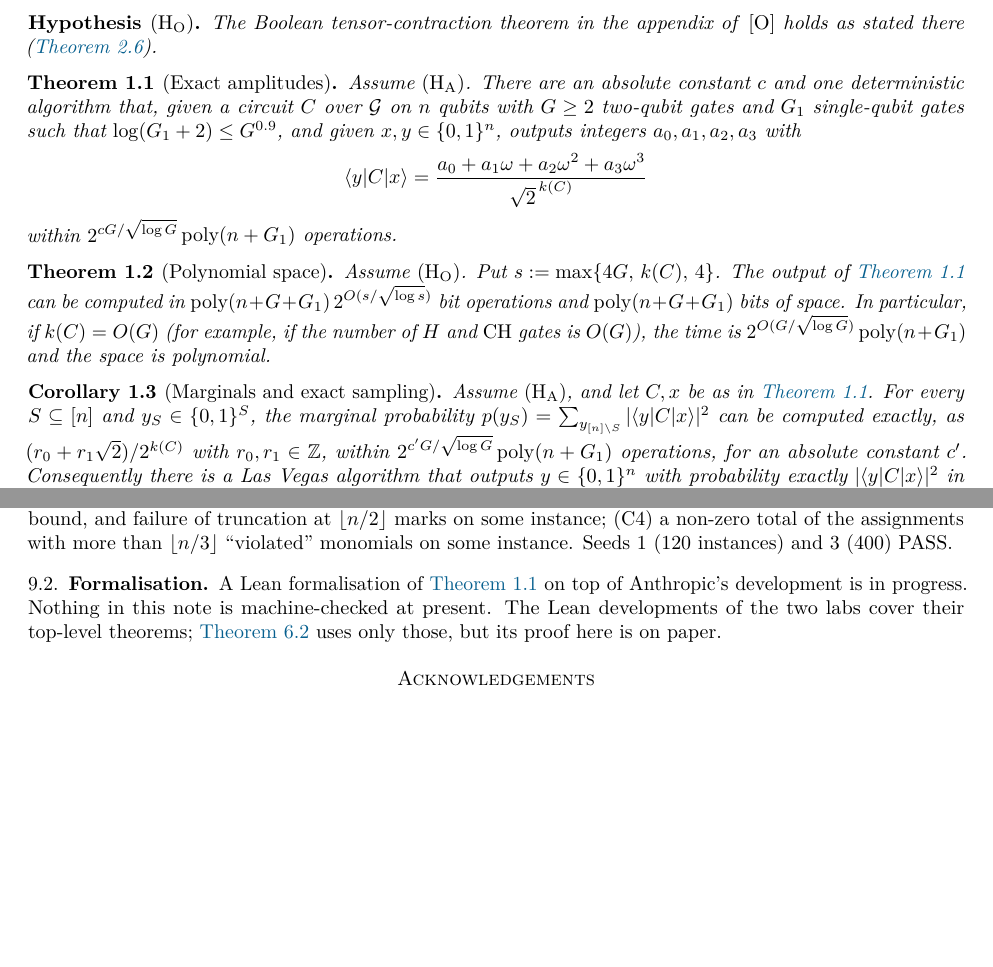
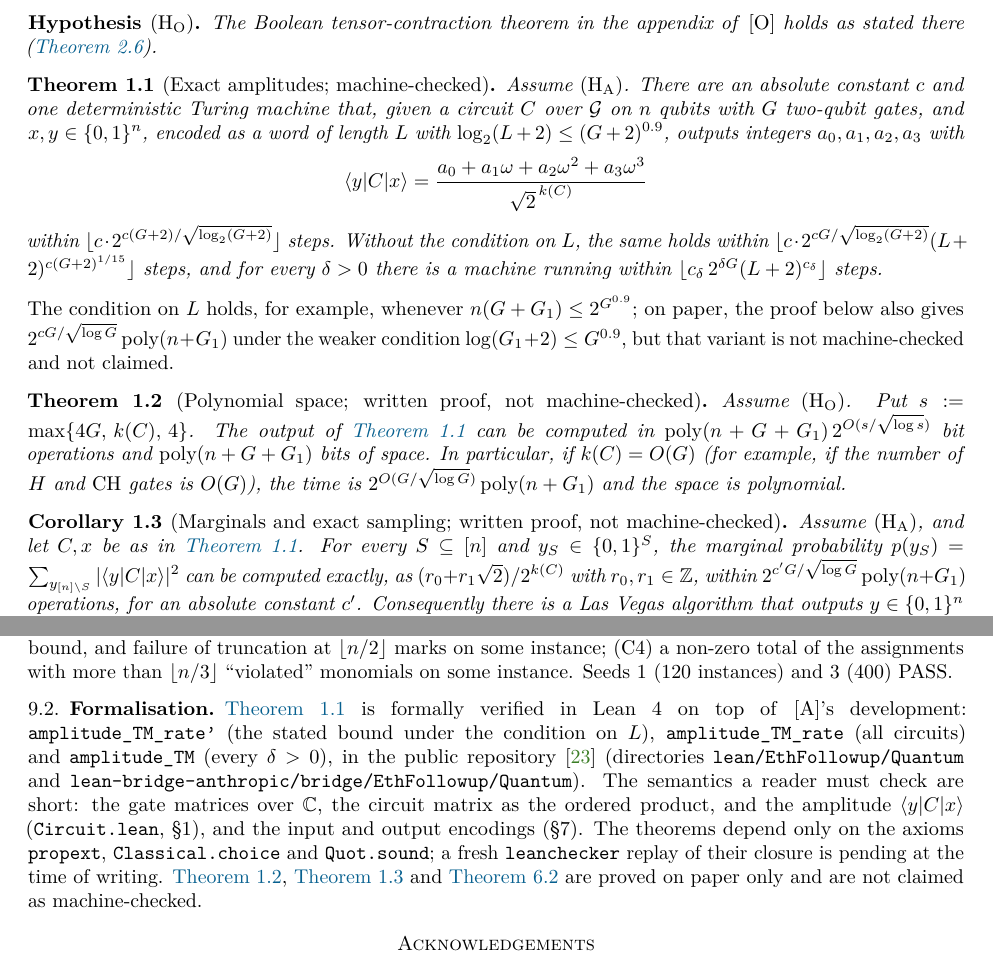
Before and after one commit to xennygrimmato/eth-hamiltonicity, a LaTeX paper (quantum-note/main.tex): two parts of pages 2 and 11 of 12 before the commit and two parts of pages 2 and 12 of 13 after it, joined at a grey line, cut so that both start at the same text, the shorter picture padded with empty space. Compiled offline with pdfLaTeX.

Commit message:
Quantum note: Theorem 1 now machine-checked (statement aligned with amplitude_TM_rate'); Thm 2 and corollaries marked written-proof only; replay pending
Co-Authored-By: Claude Opus 5.5 <noreply@anthropic.com>
Claude-Session: https://claude.ai/code/session_01WVtE2AvEizCcaocaN8Gfc9

```diff
--- a/quantum-note/main.tex
+++ b/quantum-note/main.tex
@@ -147,18 +147,23 @@ The Boolean tensor-contraction theorem in the appendix of \Oa{} holds as stated
 (\cref{imp:tensor}).
 \end{hypO}
 
-\begin{theorem}[Exact amplitudes]\label{thm:main}
+\begin{theorem}[Exact amplitudes; machine-checked]\label{thm:main}
 Assume $(\mathrm{H}_{\mathrm{A}})$. There are an absolute constant $c$ and one deterministic
-algorithm that, given a circuit $C$ over $\cG$ on $n$ qubits with $G\ge2$ two-qubit gates and
-$G_1$ single-qubit gates such that $\log(G_1+2)\le G^{0.9}$, and given $x,y\in\{0,1\}^n$, outputs
+Turing machine that, given a circuit $C$ over $\cG$ on $n$ qubits with $G$ two-qubit gates, and
+$x,y\in\{0,1\}^n$, encoded as a word of length $L$ with $\log_2(L+2)\le(G+2)^{0.9}$, outputs
 integers $a_0,a_1,a_2,a_3$ with
 \[
   \amp{y}{C}{x}=\frac{a_0+a_1\omega+a_2\omega^2+a_3\omega^3}{\sqrt2^{\,k(C)}}
 \]
-within $2^{cG/\sqrt{\log G}}\poly(n+G_1)$ operations.
+within $\lfloor c\cdot2^{c(G+2)/\sqrt{\log_2(G+2)}}\rfloor$ steps. Without the condition on $L$,
+the same holds within $\lfloor c\cdot2^{cG/\sqrt{\log_2(G+2)}}(L+2)^{c(G+2)^{1/15}}\rfloor$ steps,
+and for every $\delta>0$ there is a machine running within $\lfloor c_\delta\,2^{\delta G}(L+2)^{c_\delta}\rfloor$ steps.
 \end{theorem}
+\noindent The condition on $L$ holds, for example, whenever $n(G+G_1)\le 2^{G^{0.9}}$; on paper,
+the proof below also gives $2^{cG/\sqrt{\log G}}\poly(n+G_1)$ under the weaker condition
+$\log(G_1+2)\le G^{0.9}$, but that variant is not machine-checked and not claimed.
 
-\begin{theorem}[Polynomial space]\label{thm:openai}
+\begin{theorem}[Polynomial space; written proof, not machine-checked]\label{thm:openai}
 Assume $(\mathrm{H}_{\mathrm{O}})$. Put $s:=\max\{4G,\,k(C),\,4\}$. The output of
 \cref{thm:main} can be computed in $\poly(n+G+G_1)\,2^{O(s/\sqrt{\log s})}$ bit operations and
 $\poly(n+G+G_1)$ bits of space. In particular, if $k(C)=O(G)$ (for example, if the number of
@@ -166,7 +171,7 @@ $H$ and $\mathrm{CH}$ gates is $O(G)$), the time is $2^{O(G/\sqrt{\log G})}\poly
 space is polynomial.
 \end{theorem}
 
-\begin{corollary}[Marginals and exact sampling]\label{cor:marginals}
+\begin{corollary}[Marginals and exact sampling; written proof, not machine-checked]\label{cor:marginals}
 Assume $(\mathrm{H}_{\mathrm{A}})$, and let $C,x$ be as in \cref{thm:main}. For every
 $S\subseteq[n]$ and $y_S\in\{0,1\}^S$, the marginal probability
 $p(y_S)=\sum_{y_{[n]\setminus S}}|\amp{y}{C}{x}|^2$ can be computed exactly, as
@@ -876,10 +881,17 @@ $24$, $39$. Both PASS, with all ablations caught; the agreement is equality of i
 on some instance; (C4) a non-zero total of the assignments with more than $\lfloor n/3\rfloor$
 ``violated'' monomials on some instance. Seeds $1$ ($120$ instances) and $3$ ($400$) PASS.
 
-\subsection{Formalisation}
-A Lean formalisation of \cref{thm:main} on top of Anthropic's development is in progress. Nothing
-in this note is machine-checked at present. The Lean developments of the two labs cover their
-top-level theorems; \cref{cor:density} uses only those, but its proof here is on paper.
+\subsection{Formalisation}\label{sec:formalisation}
+\Cref{thm:main} is formally verified in Lean~4 on top of \A's development: \texttt{amplitude\_TM\_rate'}
+(the stated bound under the condition on $L$), \texttt{amplitude\_TM\_rate} (all circuits) and
+\texttt{amplitude\_TM} (every $\delta>0$), in the public repository~\cite{Tulsyan26} (directories
+\texttt{lean/EthFollowup/Quantum} and \texttt{lean-bridge-anthropic/bridge/EthFollowup/Quantum}).
+The semantics a reader must check are short: the gate matrices over $\mathbb{C}$, the circuit matrix as
+the ordered product, and the amplitude $\amp{y}{C}{x}$ (\texttt{Circuit.lean}, \S1), and the input
+and output encodings (\S7). The theorems depend only on the axioms \texttt{propext},
+\texttt{Classical.choice} and \texttt{Quot.sound}; a fresh \texttt{leanchecker} replay of their
+closure is pending at the time of writing. \Cref{thm:openai}, \cref{cor:marginals} and \cref{cor:density} are proved on paper
+only and are not claimed as machine-checked.
 
 \section*{Acknowledgements}
 This work was done with AI assistance (Claude Code, Anthropic): the observation, the proofs, the
```
Also changed, not shown: docs/quantum-note.pdf, quantum-note/main.pdf, quantum-note/main.tex (8 more changed lines).
